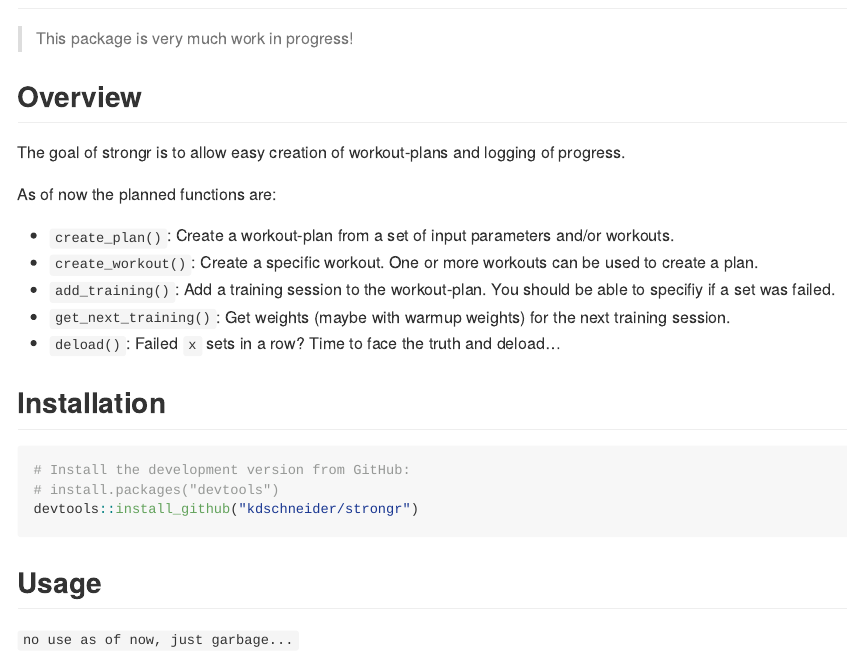
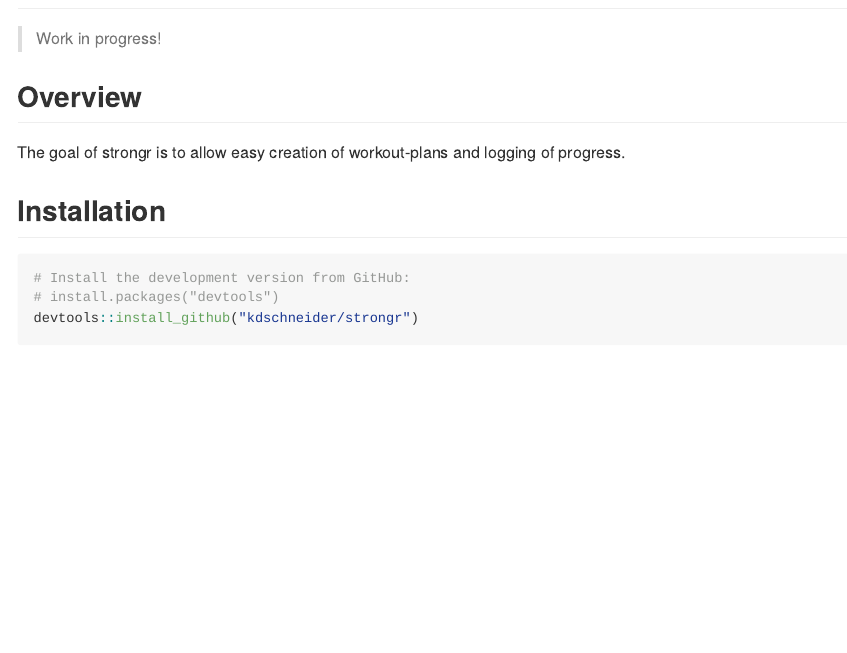
Before and after one commit to kdschneider/strongr, an R Markdown document (README.Rmd): the page in a window 1100 px wide, from 80 px down. The pictures show the output file README.md that the author committed with the source, drawn offline in the style of GitHub; badge pictures from the web are left out.

Commit message:
Simplify README
Most of the stuff didnt work yet. One step at a time..

````diff
--- a/README.Rmd
+++ b/README.Rmd
@@ -19,19 +19,11 @@ knitr::opts_chunk$set(
 [![Lifecycle: experimental](https://img.shields.io/badge/lifecycle-experimental-orange.svg)](https://lifecycle.r-lib.org/articles/stages.html#experimental)
 <!-- badges: end -->
 
-> This package is very much work in progress!
+> Work in progress!
 
 ## Overview
 
 The goal of strongr is to allow easy creation of workout-plans and logging of progress.
-
-As of now the planned functions are:
-
-  - `create_plan()`: Create a workout-plan from a set of input parameters and/or workouts.
-  - `create_workout()`: Create a specific workout. One or more workouts  can be used to create a plan.
-  - `add_training()`: Add a training session to the workout-plan. You should be able to specifiy if a set was failed.
-  - `get_next_training()`: Get weights (maybe with warmup weights) for the next training session.
-  - `deload()`: Failed `x` sets in a row? Time to face the truth and deload...
 
 ## Installation
 
@@ -43,4 +35,6 @@ devtools::install_github("kdschneider/strongr")
 
 ## Usage
 
-`no use as of now, just garbage...`
+```{r willy, echo = FALSE, fig.align='center', fig.cap="what?"}
+knitr::include_graphics("https://media.giphy.com/media/133UgjM4IPvxbq/giphy.gif")
+```
````
Also changed, not shown: README.md.
